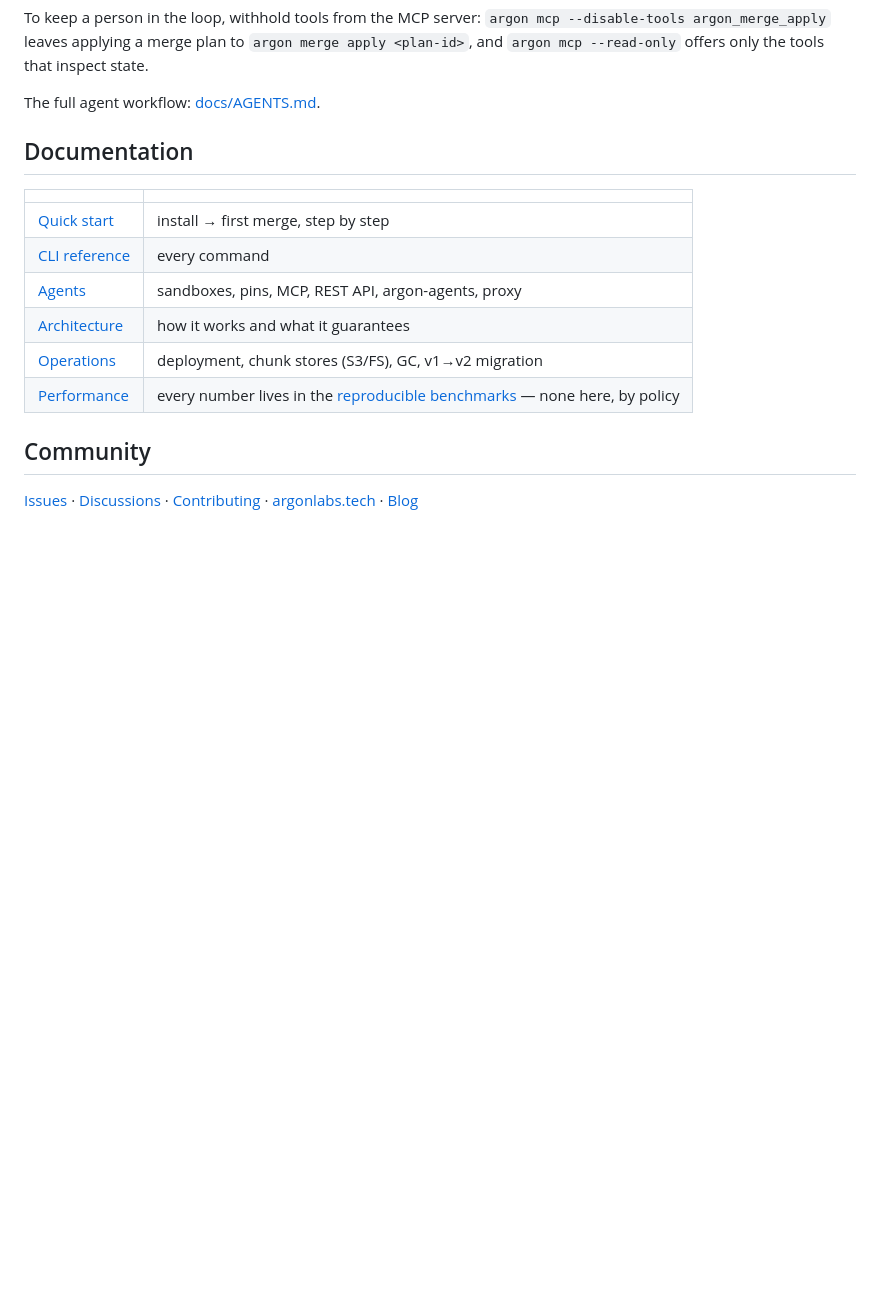
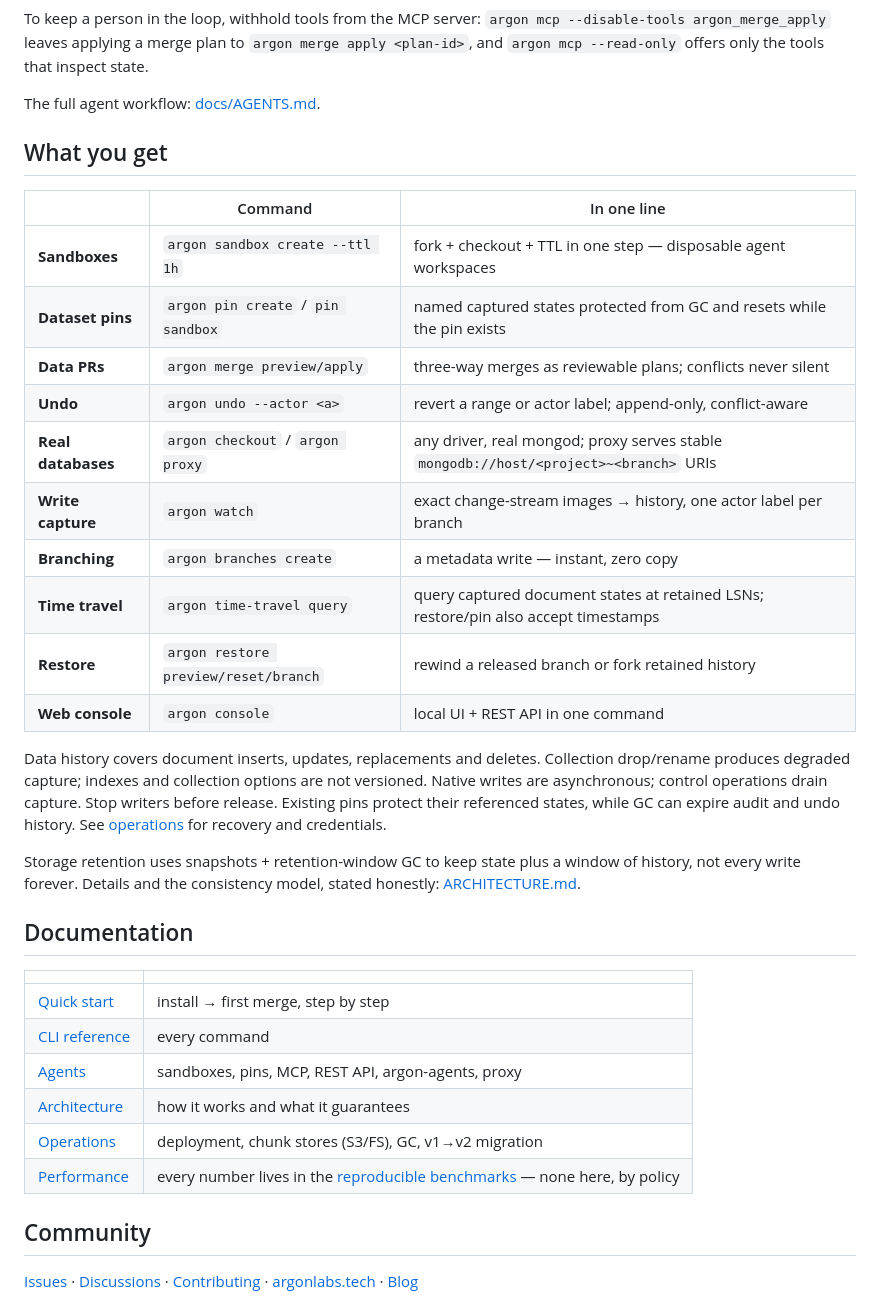
Before and after one commit to argon-lab/argon, a Markdown page: README.md, the part around one of its changes. Rendered like a GitHub page; blank space fills up the shorter version.

```diff
--- a/README.md
+++ b/README.md
@@ -145,6 +129,31 @@ To keep a person in the loop, withhold tools from the MCP server:
 tools that inspect state.
 
 The full agent workflow: [docs/AGENTS.md](docs/AGENTS.md).
+
+## What you get
+
+| | Command | In one line |
+|---|---|---|
+| **Sandboxes** | `argon sandbox create --ttl 1h` | fork + checkout + TTL in one step — disposable agent workspaces |
+| **Dataset pins** | `argon pin create` / `pin sandbox` | named captured states protected from GC and resets while the pin exists |
+| **Data PRs** | `argon merge preview/apply` | three-way merges as reviewable plans; conflicts never silent |
+| **Undo** | `argon undo --actor <a>` | revert a range or actor label; append-only, conflict-aware |
+| **Real databases** | `argon checkout` / `argon proxy` | any driver, real mongod; proxy serves stable `mongodb://host/<project>~<branch>` URIs |
+| **Write capture** | `argon watch` | exact change-stream images → history, one actor label per branch |
+| **Branching** | `argon branches create` | a metadata write — instant, zero copy |
+| **Time travel** | `argon time-travel query` | query captured document states at retained LSNs; restore/pin also accept timestamps |
+| **Restore** | `argon restore preview/reset/branch` | rewind a released branch or fork retained history |
+| **Web console** | `argon console` | local UI + REST API in one command |
+
+Data history covers document inserts, updates, replacements and deletes. Collection
+drop/rename produces degraded capture; indexes and collection options are not
+versioned. Native writes are asynchronous; control operations drain capture.
+Stop writers before release. Existing pins protect their referenced states, while GC can expire audit
+and undo history. See [operations](docs/OPERATIONS.md) for recovery and credentials.
+
+Storage retention uses snapshots + retention-window GC to keep state plus a
+window of history, not every write forever. Details and the consistency
+model, stated honestly: [ARCHITECTURE.md](docs/ARCHITECTURE.md).
 
 ## Documentation
 
```
Also changed, not shown: other parts of README.md (+36 -52 lines), .github/assets/hero.png, 1 other file.
